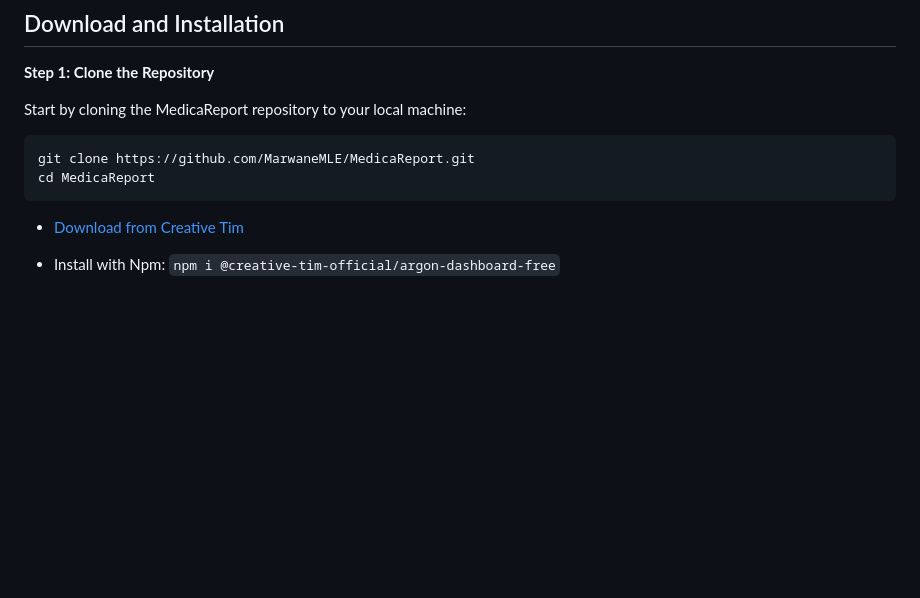
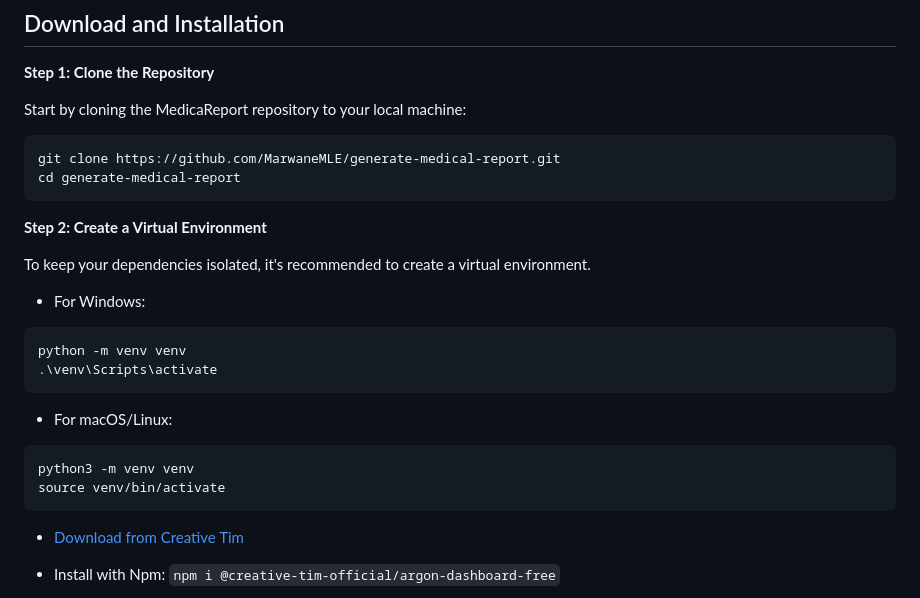
Before and after one commit to ranaitsan123/MedicaReport, a Markdown page: README.md, the part around the change. Rendered like a GitHub page; blank space fills up the shorter version.

````diff
--- a/README.md
+++ b/README.md
@@ -50,9 +50,28 @@ You will also need a local environment setup (virtual environment recommended) f
 Start by cloning the MedicaReport repository to your local machine:
 
 ```bash
-git clone https://github.com/MarwaneMLE/MedicaReport.git
-cd MedicaReport
+git clone https://github.com/MarwaneMLE/generate-medical-report.git
+cd generate-medical-report
 ```
+
+**Step 2: Create a Virtual Environment**
+
+To keep your dependencies isolated, it's recommended to create a virtual environment.
+
+- For Windows:
+
+```bash
+python -m venv venv
+.\venv\Scripts\activate
+```
+
+- For macOS/Linux:
+
+```bash
+python3 -m venv venv
+source venv/bin/activate
+```
+
 - [Download from Creative Tim](https://www.creative-tim.com/product/argon-dashboard)
 
 - Install with Npm: `npm i @creative-tim-official/argon-dashboard-free`
````
